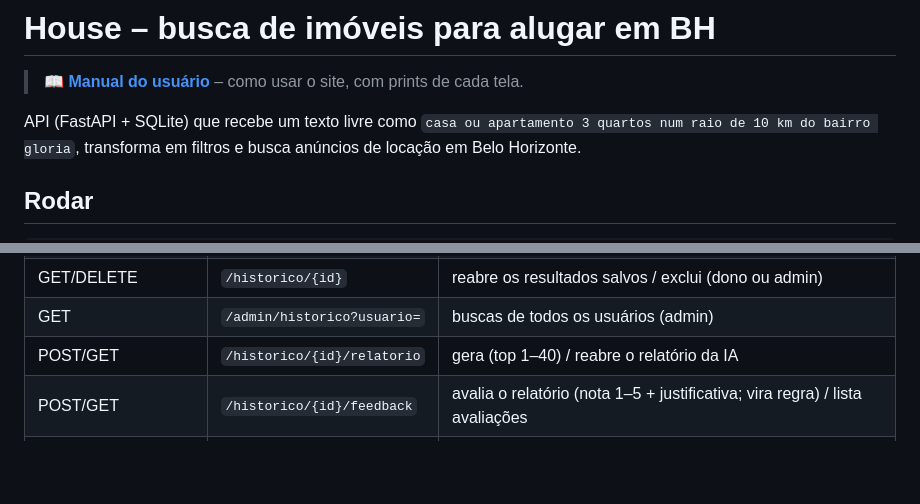
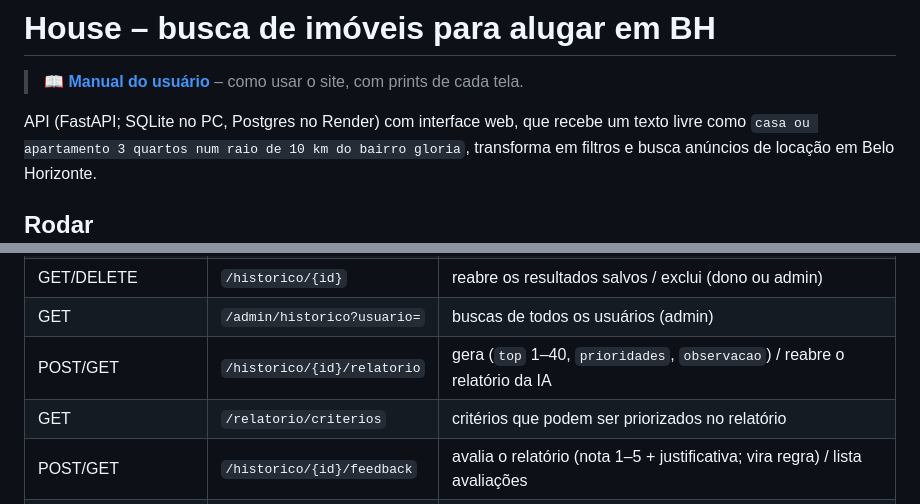
Before and after one commit to clovisguerim/house, a Markdown page: README.md, 2 parts joined by grey strips. Rendered like a GitHub page; blank space fills up the shorter version.

Commit message:
Docs: prints atualizados (comparacao, onibus, Street View, prioridades, regras, base de onibus) e README
Co-Authored-By: Claude Opus 5.5 <noreply@anthropic.com>

```diff
--- a/README.md
+++ b/README.md
@@ -2,7 +2,7 @@
 
 > 📖 **[Manual do usuário](docs/MANUAL.md)** – como usar o site, com prints de cada tela.
 
-API (FastAPI + SQLite) que recebe um texto livre como
+API (FastAPI; SQLite no PC, Postgres no Render) com interface web, que recebe um texto livre como
 `casa ou apartamento 3 quartos num raio de 10 km do bairro gloria`,
 transforma em filtros e busca anúncios de locação em Belo Horizonte.
 
@@ -70,7 +70,8 @@ O PC precisa estar ligado e conectado. `.\publicar-tailscale.ps1 -Parar` remove
 | GET | `/historico` | buscas do usuário (quem, quando, texto, filtros, total) |
 | GET/DELETE | `/historico/{id}` | reabre os resultados salvos / exclui (dono ou admin) |
 | GET | `/admin/historico?usuario=` | buscas de todos os usuários (admin) |
-| POST/GET | `/historico/{id}/relatorio` | gera (top 1–40) / reabre o relatório da IA |
+| POST/GET | `/historico/{id}/relatorio` | gera (`top` 1–40, `prioridades`, `observacao`) / reabre o relatório da IA |
+| GET | `/relatorio/criterios` | critérios que podem ser priorizados no relatório |
 | POST/GET | `/historico/{id}/feedback` | avalia o relatório (nota 1–5 + justificativa; vira regra) / lista avaliações |
 | GET/POST/DELETE | `/admin/onibus` | base de ônibus em uso / envia GTFS (multipart: convencional, suplementar) / volta à original |
 | GET/POST | `/regras` | regras da IA visíveis (compartilhadas + suas) / cria regra |
```
Also changed, not shown: docs/MANUAL.md (+10 -3 lines), docs/img/05-resultados.jpg, docs/img/06-cards.jpg, docs/img/09-usuarios.jpg, docs/img/11-prioridades.jpg (added), docs/img/12-regras.jpg (added), docs/img/13-base-onibus.jpg (added).
